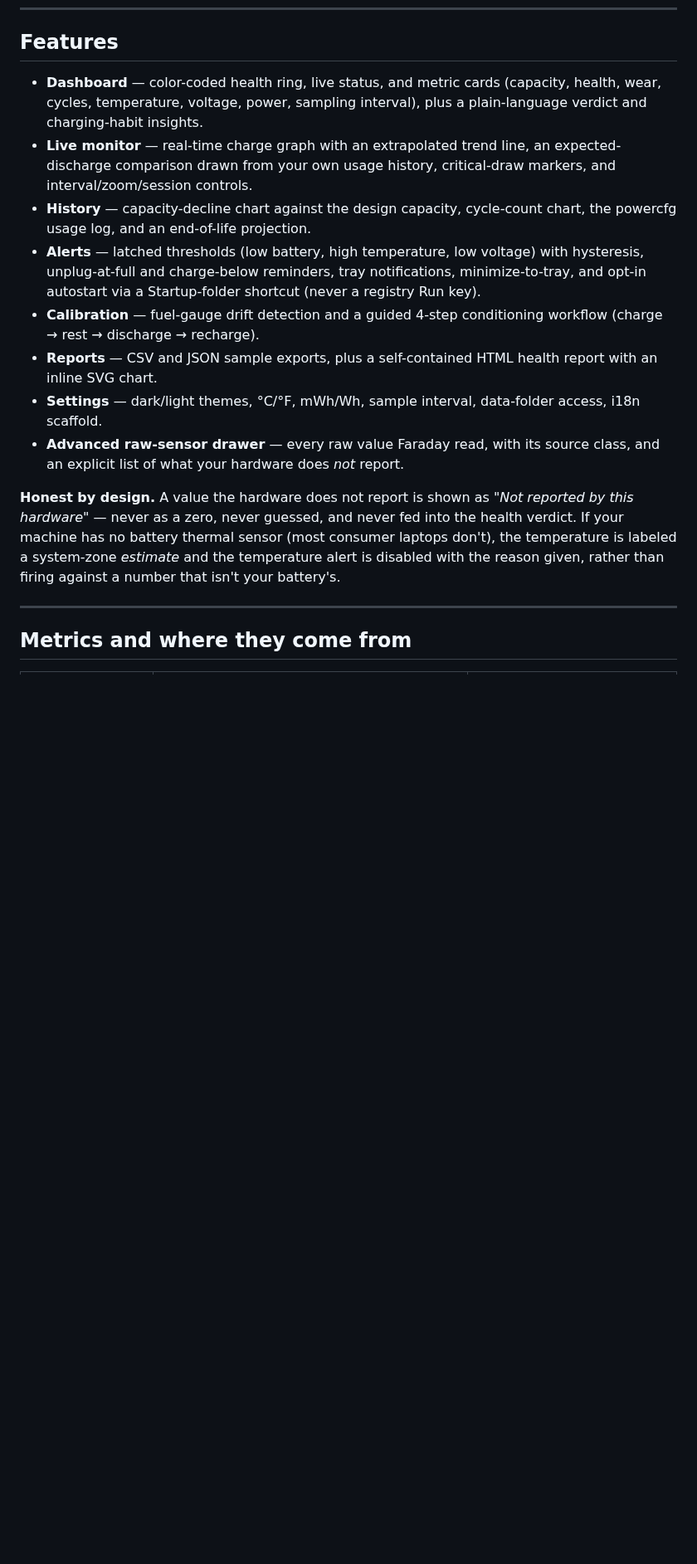
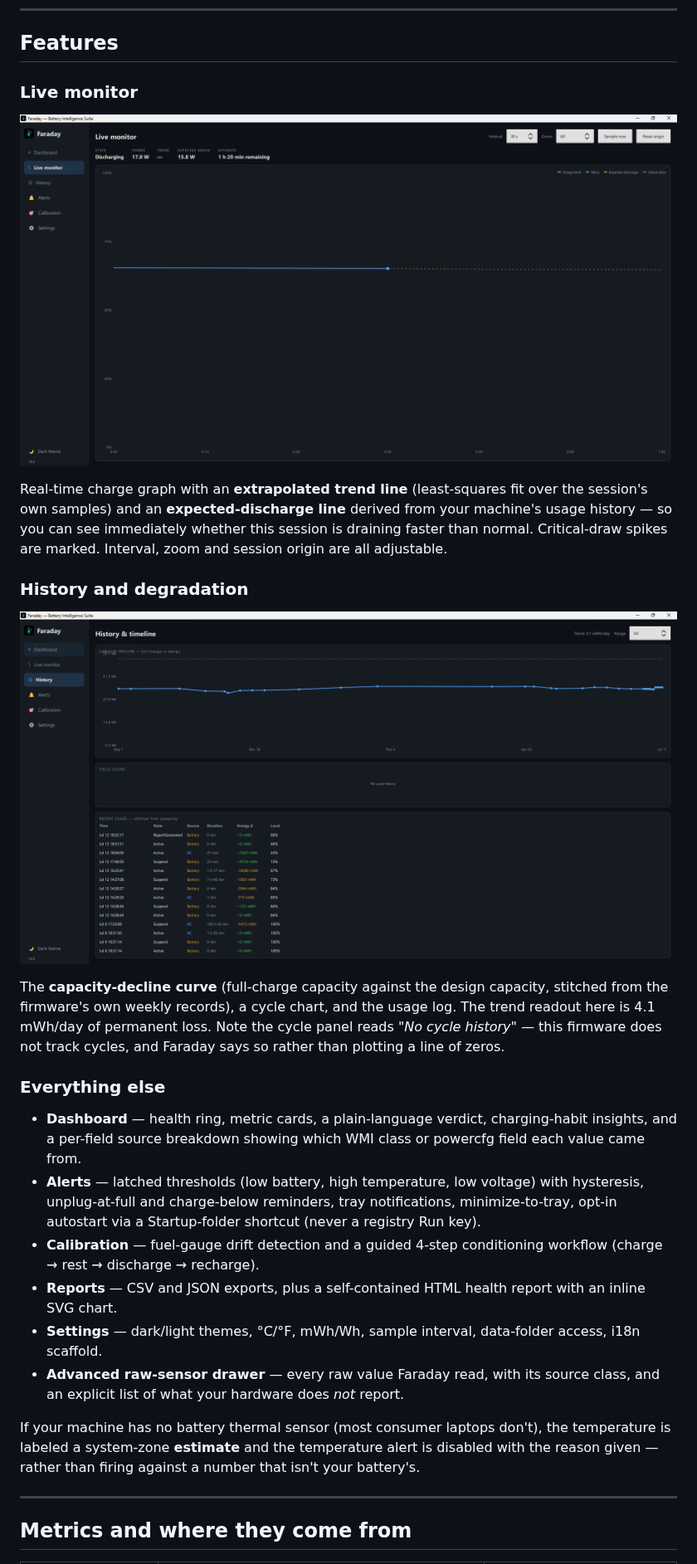
Before and after one commit to HARIHARAN-EKS/faraday-battery, a Markdown page: README.md, the part around one of its changes. Shown at 83% size. Rendered like a GitHub page; pictures changed too: docs/images/history-capacity-decline.png (added), docs/images/live-monitor.png (added); blank space fills up the shorter version.

```diff
--- a/README.md
+++ b/README.md
@@ -95,16 +89,28 @@ If your AV objects, **use the portable ZIP** — it has no installer stub and sc
 
 ## Features
 
-- **Dashboard** — color-coded health ring, live status, and metric cards (capacity, health, wear, cycles, temperature, voltage, power, sampling interval), plus a plain-language verdict and charging-habit insights.
-- **Live monitor** — real-time charge graph with an extrapolated trend line, an expected-discharge comparison drawn from your own usage history, critical-draw markers, and interval/zoom/session controls.
-- **History** — capacity-decline chart against the design capacity, cycle-count chart, the powercfg usage log, and an end-of-life projection.
-- **Alerts** — latched thresholds (low battery, high temperature, low voltage) with hysteresis, unplug-at-full and charge-below reminders, tray notifications, minimize-to-tray, and opt-in autostart via a Startup-folder shortcut (never a registry Run key).
+### Live monitor
+
+![Live monitor: charge level with an extrapolated trend line and the expected-discharge comparison](docs/images/live-monitor.png)
+
+Real-time charge graph with an **extrapolated trend line** (least-squares fit over the session's own samples) and an **expected-discharge line** derived from your machine's usage history — so you can see immediately whether this session is draining faster than normal. Critical-draw spikes are marked. Interval, zoom and session origin are all adjustable.
+
+### History and degradation
+
+![History: capacity-decline curve against design capacity, plus the powercfg usage log](docs/images/history-capacity-decline.png)
+
+The **capacity-decline curve** (full-charge capacity against the design capacity, stitched from the firmware's own weekly records), a cycle chart, and the usage log. The trend readout here is 4.1 mWh/day of permanent loss. Note the cycle panel reads *"No cycle history"* — this firmware does not track cycles, and Faraday says so rather than plotting a line of zeros.
+
+### Everything else
+
+- **Dashboard** — health ring, metric cards, a plain-language verdict, charging-habit insights, and a per-field source breakdown showing which WMI class or powercfg field each value came from.
+- **Alerts** — latched thresholds (low battery, high temperature, low voltage) with hysteresis, unplug-at-full and charge-below reminders, tray notifications, minimize-to-tray, opt-in autostart via a Startup-folder shortcut (never a registry Run key).
 - **Calibration** — fuel-gauge drift detection and a guided 4-step conditioning workflow (charge → rest → discharge → recharge).
-- **Reports** — CSV and JSON sample exports, plus a self-contained HTML health report with an inline SVG chart.
+- **Reports** — CSV and JSON exports, plus a self-contained HTML health report with an inline SVG chart.
 - **Settings** — dark/light themes, °C/°F, mWh/Wh, sample interval, data-folder access, i18n scaffold.
 - **Advanced raw-sensor drawer** — every raw value Faraday read, with its source class, and an explicit list of what your hardware does *not* report.
 
-**Honest by design.** A value the hardware does not report is shown as *"Not reported by this hardware"* — never as a zero, never guessed, and never fed into the health verdict. If your machine has no battery thermal sensor (most consumer laptops don't), the temperature is labeled a system-zone *estimate* and the temperature alert is disabled with the reason given, rather than firing against a number that isn't your battery's.
+If your machine has no battery thermal sensor (most consumer laptops don't), the temperature is labeled a system-zone **estimate** and the temperature alert is disabled with the reason given — rather than firing against a number that isn't your battery's.
 
 ---
 
```
Also changed, not shown: other parts of README.md (+40 -48 lines), docs/images/dashboard-worn-battery.png (added), docs/images/launcher-friendly-error.png (added), 1 other file.
